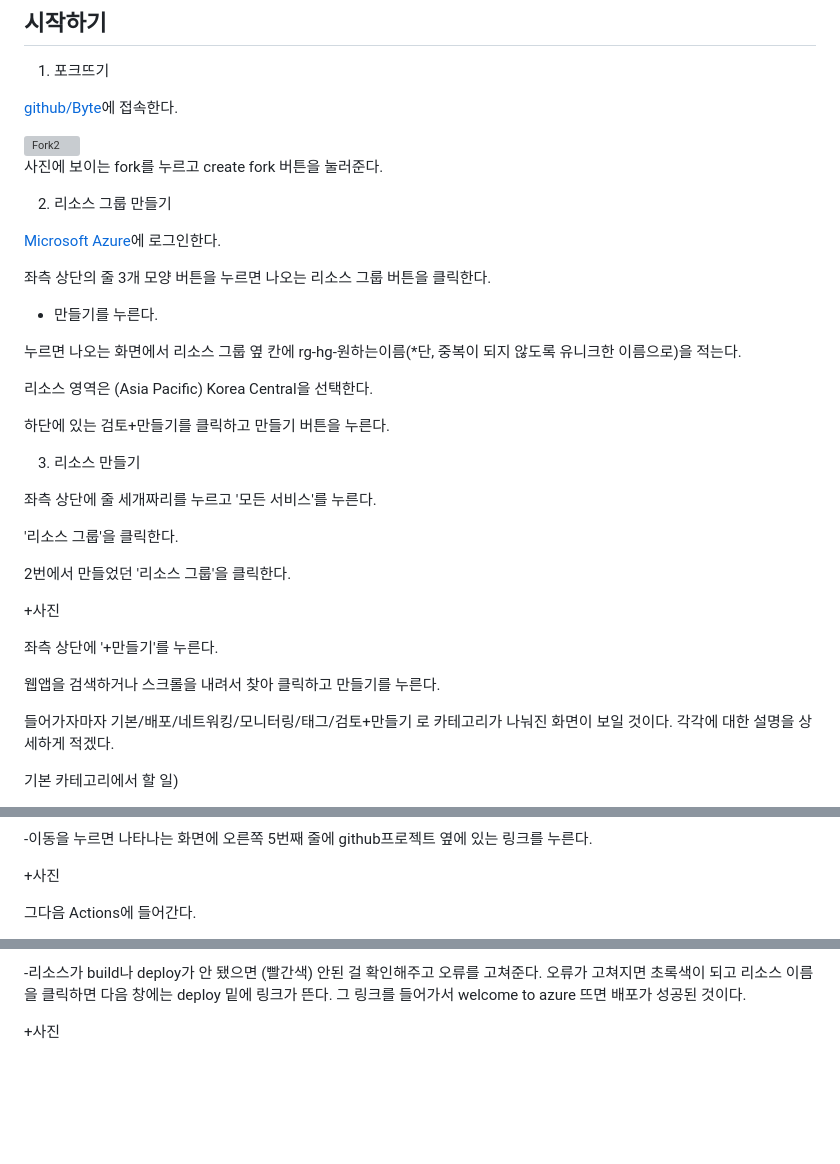
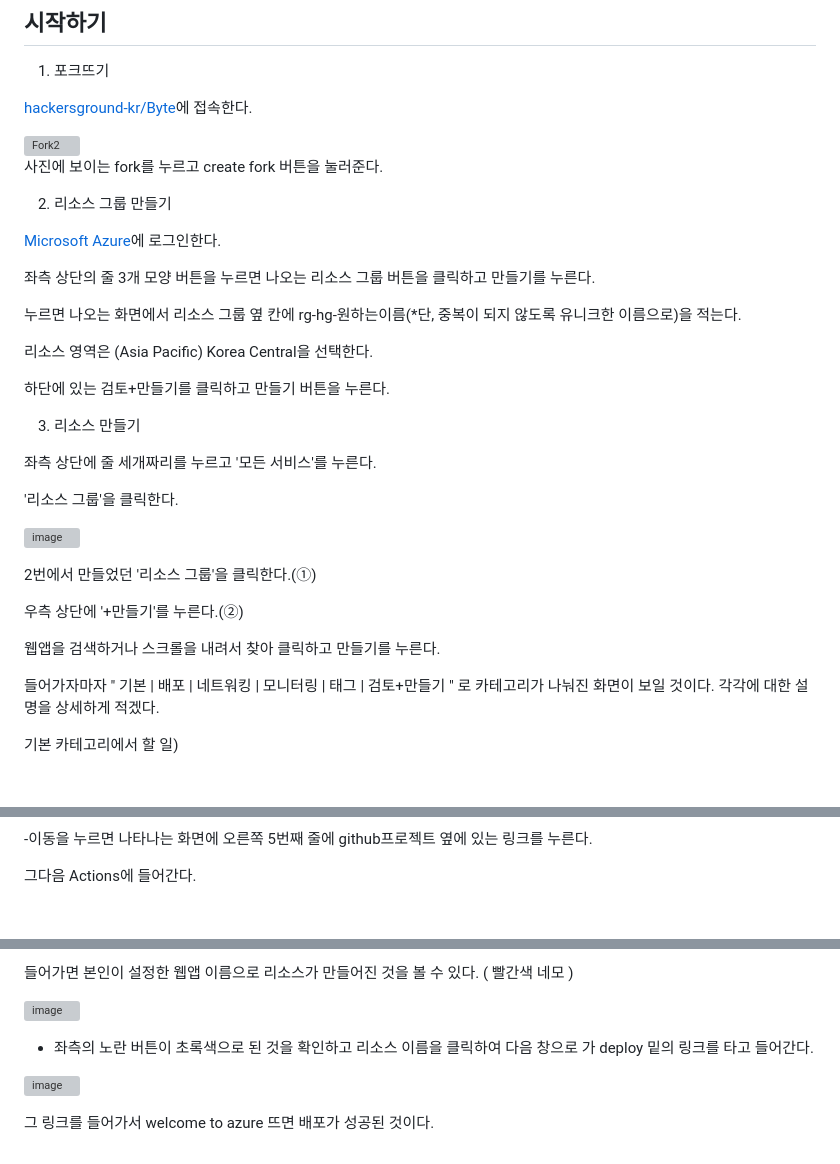
Before and after one commit to kiryanchi/Byte, a Markdown page: README.md, 3 parts joined by grey strips. GitHub-like rendering; blank space fills up the shorter version; grey boxes are pictures that could not be loaded.

```diff
--- a/README.md
+++ b/README.md
@@ -37,20 +37,18 @@
 ## 시작하기
 1. 포크뜨기
 
-[github/Byte](https://github.com/hackersground-kr/Byte)에 접속한다.
-
+[hackersground-kr/Byte](https://github.com/hackersground-kr/Byte)에 접속한다.
 
 <img width="592" alt="Fork2" src="https://github.com/hackersground-kr/Byte/assets/106953846/f36247b6-1678-4e90-9c8f-01b2b596f1ff">
 
 사진에 보이는 fork를 누르고 create fork 버튼을 눌러준다.
 
+
 2. 리소스 그룹 만들기
 
 [Microsoft Azure](https://portal.azure.com)에 로그인한다.
 
-좌측 상단의 줄 3개 모양 버튼을 누르면 나오는 리소스 그룹 버튼을 클릭한다.
-
-+ 만들기를 누른다.
+좌측 상단의 줄 3개 모양 버튼을 누르면 나오는 리소스 그룹 버튼을 클릭하고 만들기를 누른다.
 
 누르면 나오는 화면에서 리소스 그룹 옆 칸에 rg-hg-원하는이름(*단, 중복이 되지 않도록 유니크한 이름으로)을 적는다.
 
@@ -58,21 +56,22 @@
 
 하단에 있는 검토+만들기를 클릭하고 만들기 버튼을 누른다.
 
+
 3. 리소스 만들기
 
 좌측 상단에 줄 세개짜리를 누르고 '모든 서비스'를 누른다.
 
 '리소스 그룹'을 클릭한다.
 
-2번에서 만들었던 '리소스 그룹'을 클릭한다.
+![image](https://github.com/hackersground-kr/Byte/assets/106953846/cf4b9786-92f7-4a6f-ba39-925a4d5b5694)
 
-+사진
+2번에서 만들었던 '리소스 그룹'을 클릭한다.(①)
 
-좌측 상단에 '+만들기'를 누른다.
+우측 상단에 '+만들기'를 누른다.(②)
 
 웹앱을 검색하거나 스크롤을 내려서 찾아 클릭하고 만들기를 누른다.
 
-들어가자마자 기본/배포/네트워킹/모니터링/태그/검토+만들기 로 카테고리가 나눠진 화면이 보일 것이다. 각각에 대한 설명을 상세하게 적겠다.
+들어가자마자 " 기본 | 배포 | 네트워킹 | 모니터링 | 태그 | 검토+만들기 " 로 카테고리가 나눠진 화면이 보일 것이다. 각각에 대한 설명을 상세하게 적겠다.
 
 기본 카테고리에서 할 일)
 
@@ -109,6 +113,4 @@
 -이동을 누르면 나타나는 화면에 오른쪽 5번째 줄에 github프로젝트 옆에 있는 링크를 누른다.
-
-+사진
 
 그다음 Actions에 들어간다.
 
@@ -116,5 +118,11 @@
 
--리소스가 build나 deploy가 안 됐으면 (빨간색) 안된 걸 확인해주고 오류를 고쳐준다. 오류가 고쳐지면 초록색이 되고 리소스 이름을 클릭하면 다음 창에는 deploy 밑에 링크가 뜬다.
+
+들어가면 본인이 설정한 웹앱 이름으로 리소스가 만들어진 것을 볼 수 있다. ( 빨간색 네모 )
+
+![image](https://github.com/hackersground-kr/Byte/assets/106953846/066a5db8-5813-42e2-8220-d9dbab169131)
+
+- 좌측의 노란 버튼이 초록색으로 된 것을 확인하고 리소스 이름을 클릭하여 다음 창으로 가 deploy 밑의 링크를 타고 들어간다.
+
+![image](https://github.com/hackersground-kr/Byte/assets/106953846/8f4713fc-7314-44b8-a4f0-2d0fc9cd02c4)
+
 그 링크를 들어가서 welcome to azure 뜨면 배포가 성공된 것이다.
-
-+사진
```
Also changed, not shown: other parts of README.md (+7 -2 lines).
